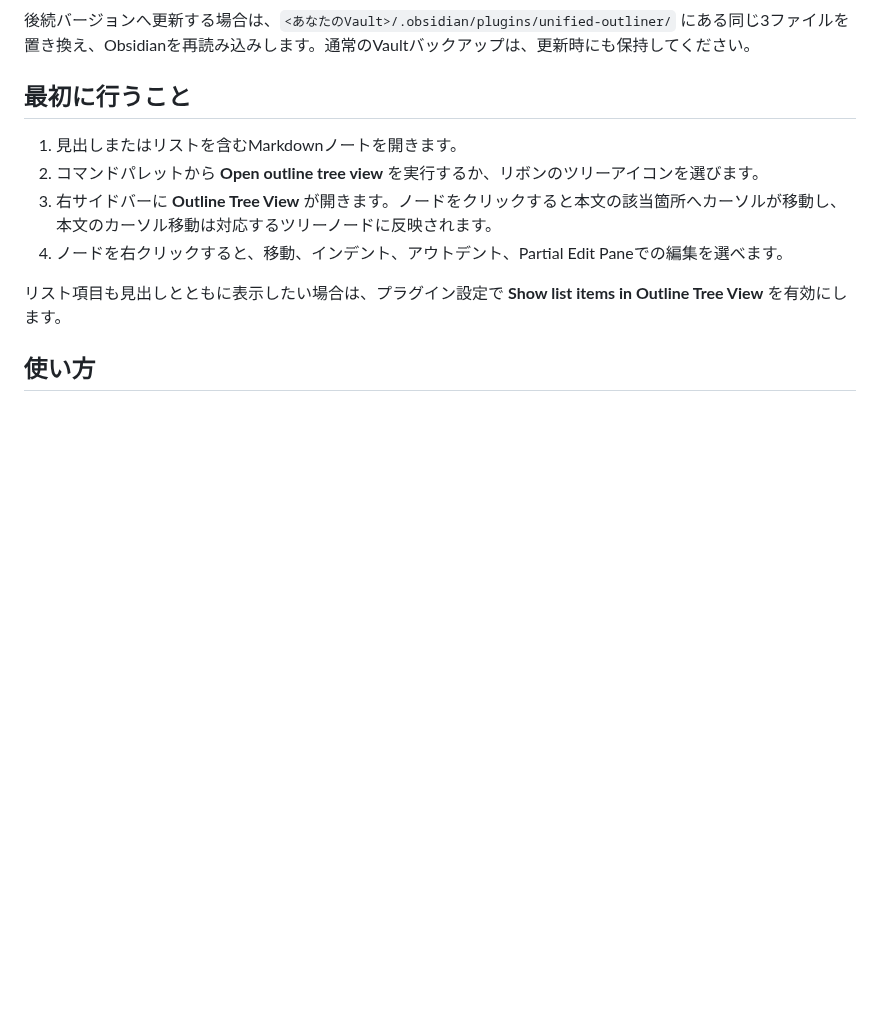
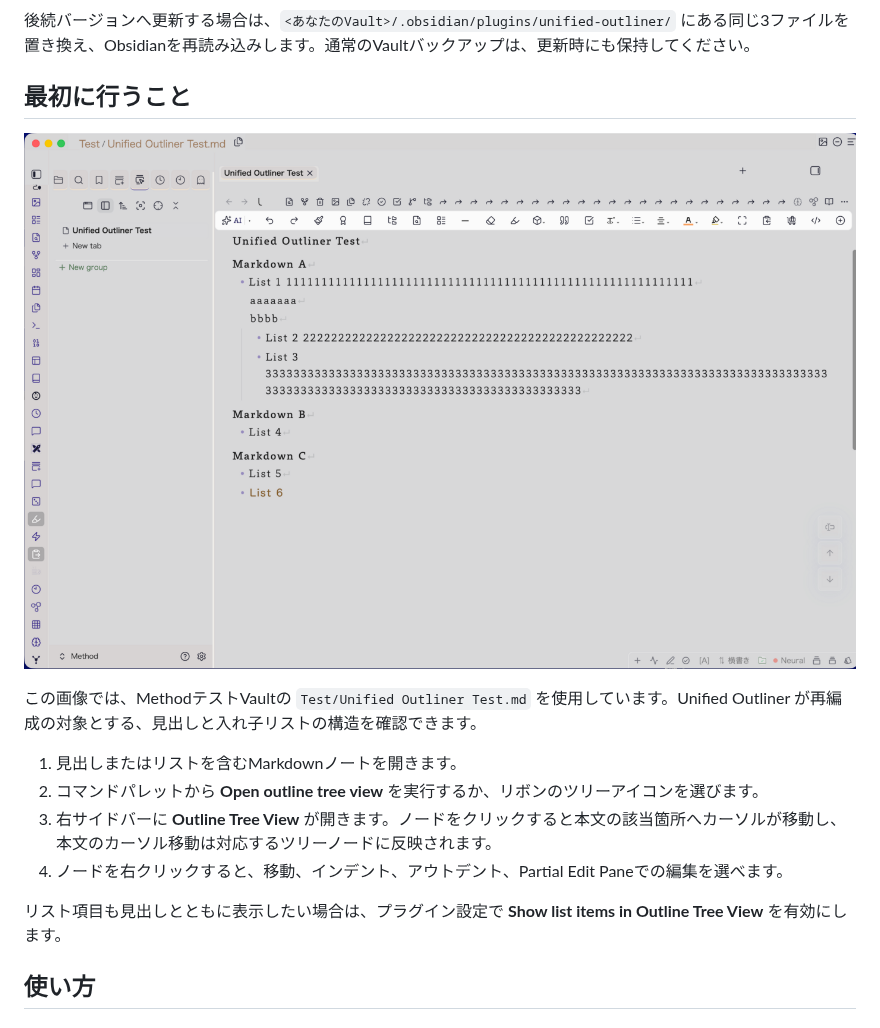
Before and after one commit to kazdonkai/unified-outliner, a Markdown page: README.ja.md, the part around the change. GitHub-like rendering; pictures changed too: docs/images/structured-note-overview.png (added); blank space fills up the shorter version.

Commit message:
docs: add initial README screenshot

```diff
--- a/README.ja.md
+++ b/README.ja.md
@@ -51,6 +51,10 @@ Obsidian Community Pluginsへの掲載は、審査完了後に追加します。
 後続バージョンへ更新する場合は、`<あなたのVault>/.obsidian/plugins/unified-outliner/` にある同じ3ファイルを置き換え、Obsidianを再読み込みします。通常のVaultバックアップは、更新時にも保持してください。
 
 ## 最初に行うこと
+
+![Obsidianで開いた構造化Markdownノート](docs/images/structured-note-overview.png)
+
+この画像では、MethodテストVaultの `Test/Unified Outliner Test.md` を使用しています。Unified Outliner が再編成の対象とする、見出しと入れ子リストの構造を確認できます。
 
 1. 見出しまたはリストを含むMarkdownノートを開きます。
 2. コマンドパレットから **Open outline tree view** を実行するか、リボンのツリーアイコンを選びます。
```
Also changed, not shown: README.md (+4 -0 lines).
